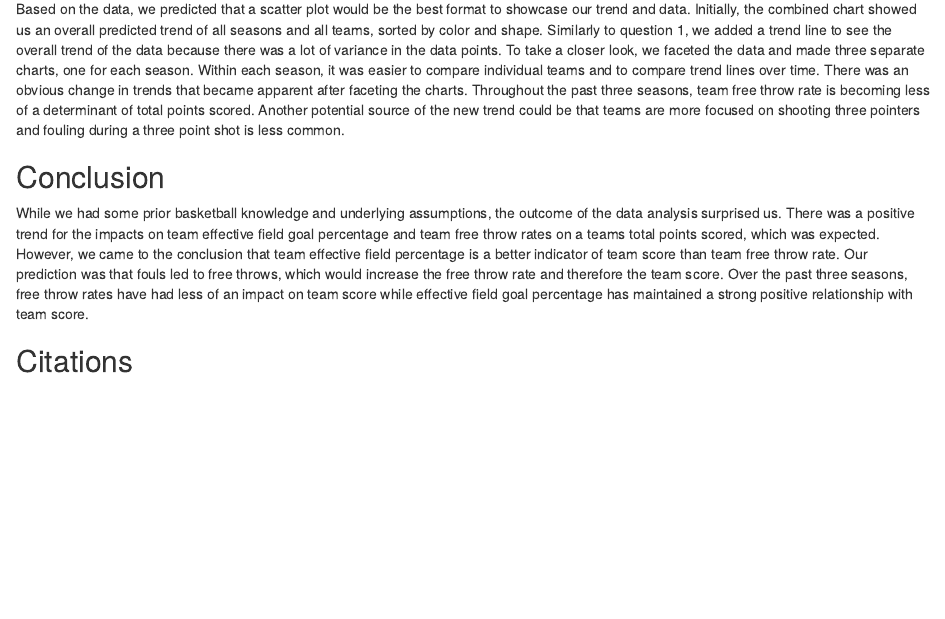
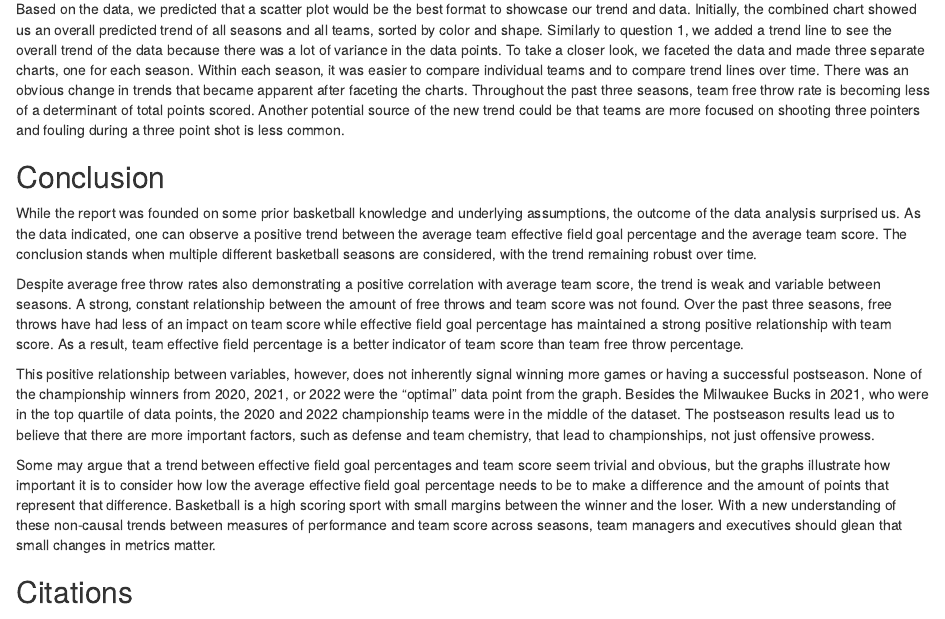
Before and after one commit to C-Crenshaw/DS2003Midterm, an R Markdown document (Dataset Selection Report.Rmd): the page in a window 1100 px wide, from 3370 px down. Rendered offline with R 4.5, knitr and Pandoc, with nearby package versions; some code elsewhere in the file could not run offline.

Commit message:
Update Dataset Selection Report.Rmd

```diff
--- a/Dataset Selection Report.Rmd
+++ b/Dataset Selection Report.Rmd
@@ -230,7 +230,14 @@ Our chart shows our prediction is incorrect. There is no relative trend between
 Based on the data, we predicted that a scatter plot would be the best format to showcase our trend and data. Initially, the combined chart showed us an overall predicted trend of all seasons and all teams, sorted by color and shape. Similarly to question 1, we added a trend line to see the overall trend of the data because there was a lot of variance in the data points. To take a closer look, we faceted the data and made three separate charts, one for each season. Within each season, it was easier to compare individual teams and to compare trend lines over time. There was an obvious change in trends that became apparent after faceting the charts. Throughout the past three seasons, team free throw rate is becoming less of a determinant of total points scored. Another potential source of the new trend could be that teams are more focused on shooting three pointers and fouling during a three point shot is less common.
 
 ## Conclusion
-While we had some prior basketball knowledge and underlying assumptions, the outcome of the data analysis surprised us. There was a positive trend for the impacts on team effective field goal percentage and team free throw rates on a teams total points scored, which was expected. However, we came to the conclusion that team effective field percentage is a better indicator of team score than team free throw rate. Our prediction was that fouls led to free throws, which would increase the free throw rate and therefore the team score. Over the past three seasons, free throw rates have had less of an impact on team score while effective field goal percentage has maintained a strong positive relationship with team score.
+While the report was founded on some prior basketball knowledge and underlying assumptions, the outcome of the data analysis surprised us. As the data indicated, one can observe a positive trend between the average team effective field goal percentage and the average team score. The conclusion stands when multiple different basketball seasons are considered, with the trend remaining robust over time.
+
+
+Despite average free throw rates also demonstrating a positive correlation with average team score, the trend is weak and variable between seasons. A strong, constant relationship between the amount of free throws and team score was not found. Over the past three seasons, free throws have had less of an impact on team score while effective field goal percentage has maintained a strong positive relationship with team score. As a result, team effective field percentage is a better indicator of team score than team free throw percentage.
+
+This positive relationship between variables, however, does not inherently signal winning more games or having a successful postseason. None of the championship winners from 2020, 2021, or 2022 were the “optimal” data point from the graph. Besides the Milwaukee Bucks in 2021, who were in the top quartile of data points, the 2020 and 2022 championship teams were in the middle of the dataset. The postseason results lead us to believe that there are more important factors, such as defense and team chemistry, that lead to championships, not just offensive prowess.
+
+Some may argue that a trend between effective field goal percentages and team score seem trivial and obvious, but the graphs illustrate how important it is to consider how low the average effective field goal percentage needs to be to make a difference and the amount of points that represent that difference. Basketball is a high scoring sport with small margins between the winner and the loser. With a new understanding of these non-causal trends between measures of performance and team score across seasons, team managers and executives should glean that small changes in metrics matter.
 
 ## Citations
 
```
